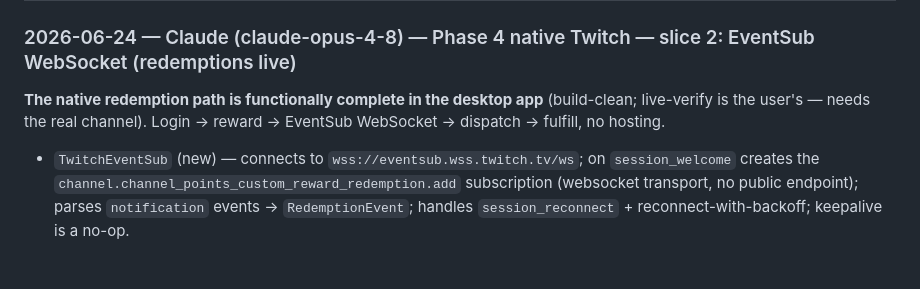
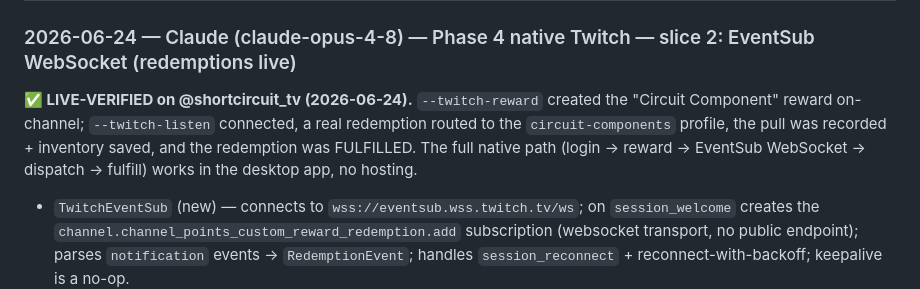
Before and after one commit to shortcircuit819-arch/CircuitOS, a Markdown page: HANDOFF.md, the part around the change. GitHub-like rendering; blank space fills up the shorter version.

Commit message:
HANDOFF: native Twitch redemption path live-verified on @shortcircuit_tv
--twitch-listen handled a real channel-point redemption end-to-end (routed to the
live profile, pull recorded, inventory saved, redemption FULFILLED). No hosting.

Co-Authored-By: Claude Opus 4.8 <noreply@anthropic.com>

```diff
--- a/HANDOFF.md
+++ b/HANDOFF.md
@@ -478,8 +478,10 @@ cleanly while untangling a mixed commit):
 
 ### 2026-06-24 — Claude (claude-opus-4-8) — Phase 4 native Twitch — slice 2: EventSub WebSocket (redemptions live)
 
-**The native redemption path is functionally complete in the desktop app** (build-clean; live-verify is the
-user's — needs the real channel). Login → reward → EventSub WebSocket → dispatch → fulfill, no hosting.
+**✅ LIVE-VERIFIED on @shortcircuit_tv (2026-06-24).** `--twitch-reward` created the "Circuit Component" reward
+on-channel; `--twitch-listen` connected, a real redemption routed to the `circuit-components` profile, the pull
+was recorded + inventory saved, and the redemption was FULFILLED. The full native path
+(login → reward → EventSub WebSocket → dispatch → fulfill) works in the desktop app, no hosting.
 
 - `TwitchEventSub` (new) — connects to `wss://eventsub.wss.twitch.tv/ws`; on `session_welcome` creates the
   `channel.channel_points_custom_reward_redemption.add` subscription (websocket transport, no public endpoint);
```
